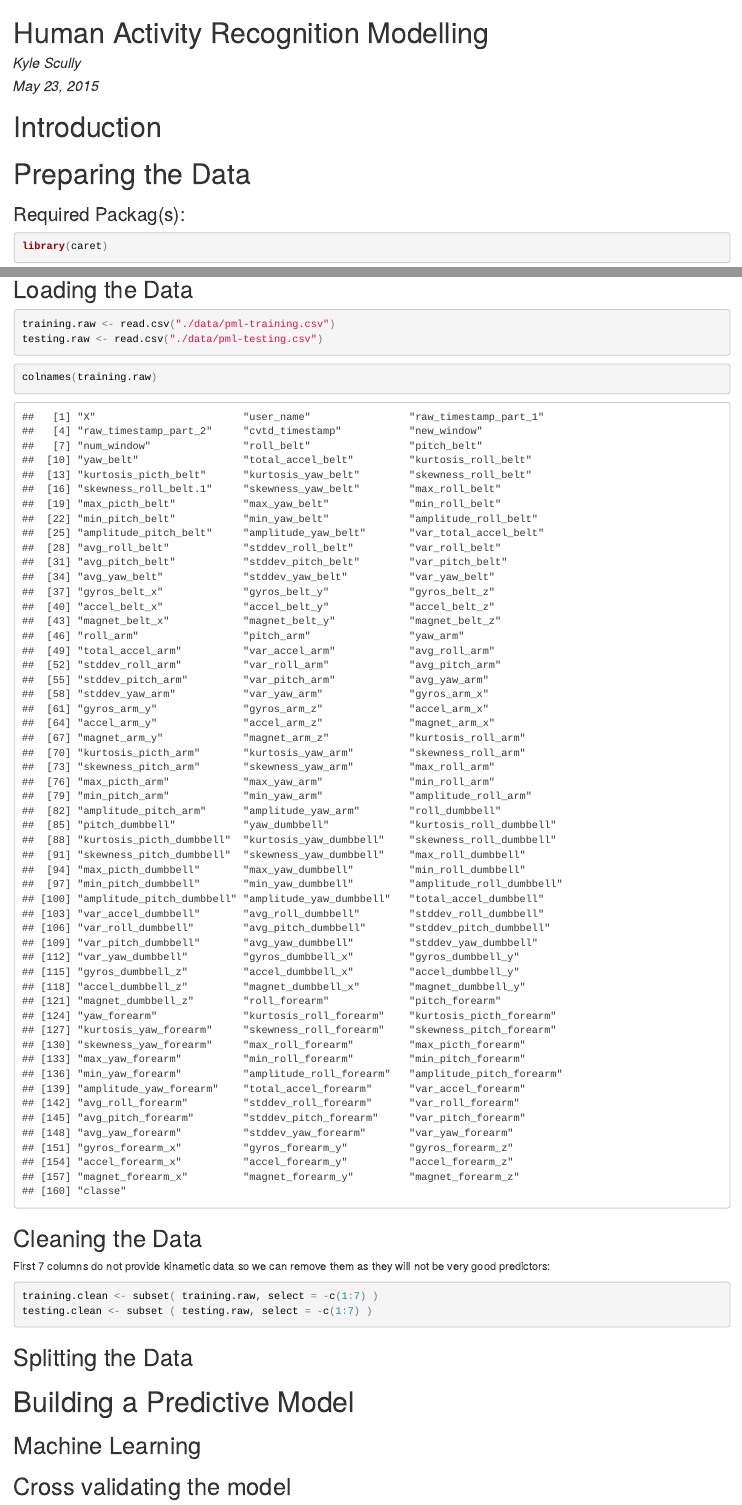
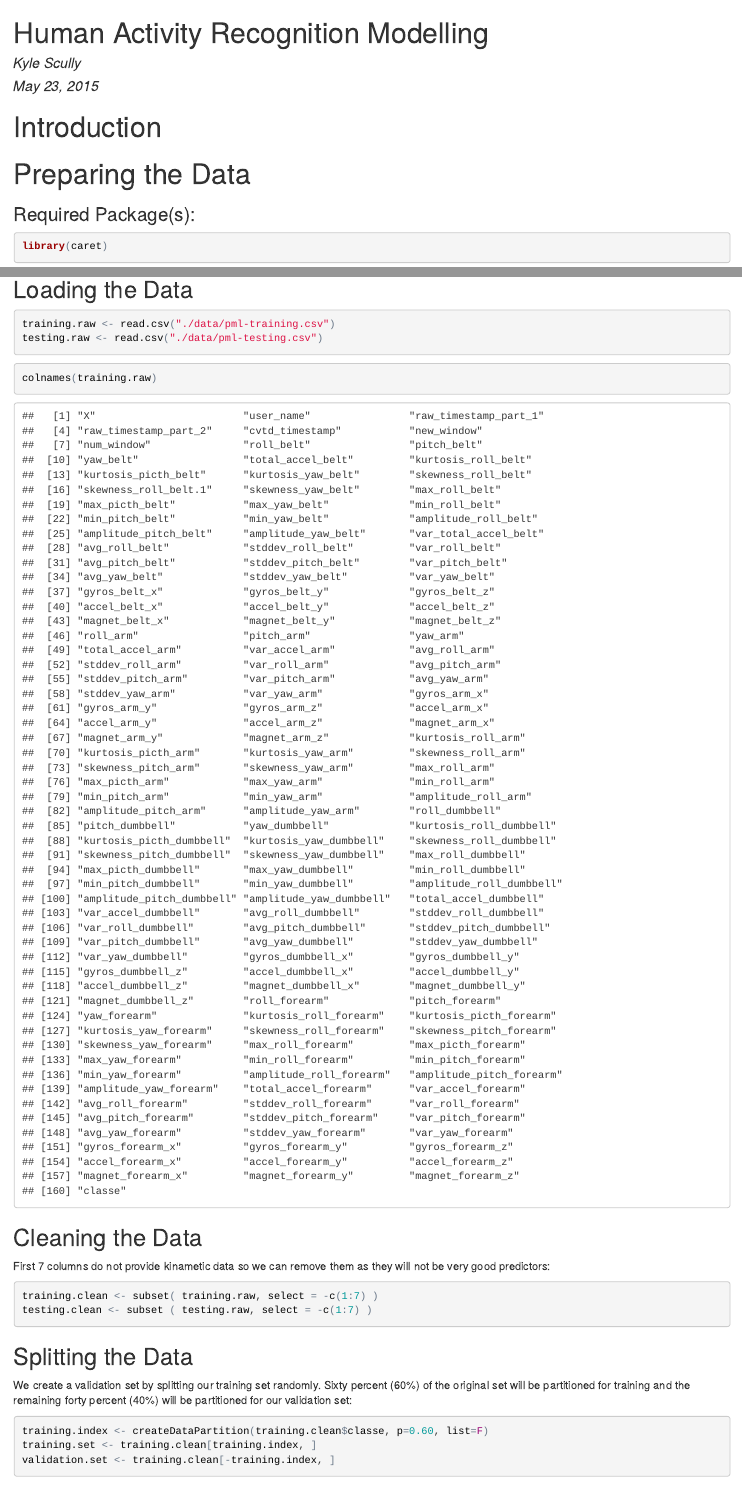
Before and after one commit to zieka/human_activity_recognition, an R Markdown document (HAR.Rmd): the page in a window 1100 px wide, from its top, and a second part further down, joined at a grey line. The pictures show the output file HAR.html that the author committed with the source, opened offline.

Commit message:
Data cleaned and split

````diff
--- a/HAR.Rmd
+++ b/HAR.Rmd
@@ -10,6 +10,6 @@ options(width = 100)
 # Introduction
 
 # Preparing the Data
-### Required Packag(s):
+### Required Package(s):
 ```{r warning=FALSE}
 library(caret)
@@ -37,6 +38,13 @@ testing.clean <- subset ( testing.raw, select = -c(1:7) )
 
 ## Splitting the Data
 
+We create a validation set by splitting our training set randomly.  Sixty percent (60%) of the original set will be partitioned for training and the remaining forty percent (40%) will be partitioned for our validation set:
+
+```{r}
+training.index <- createDataPartition(training.clean$classe, p=0.60, list=F)
+training.set <- training.clean[training.index, ]
+validation.set <- training.clean[-training.index, ]
+```
 
 # Building a Predictive Model
 
````
Also changed, not shown: HAR.html, HAR.Rmd (1 more changed lines).
